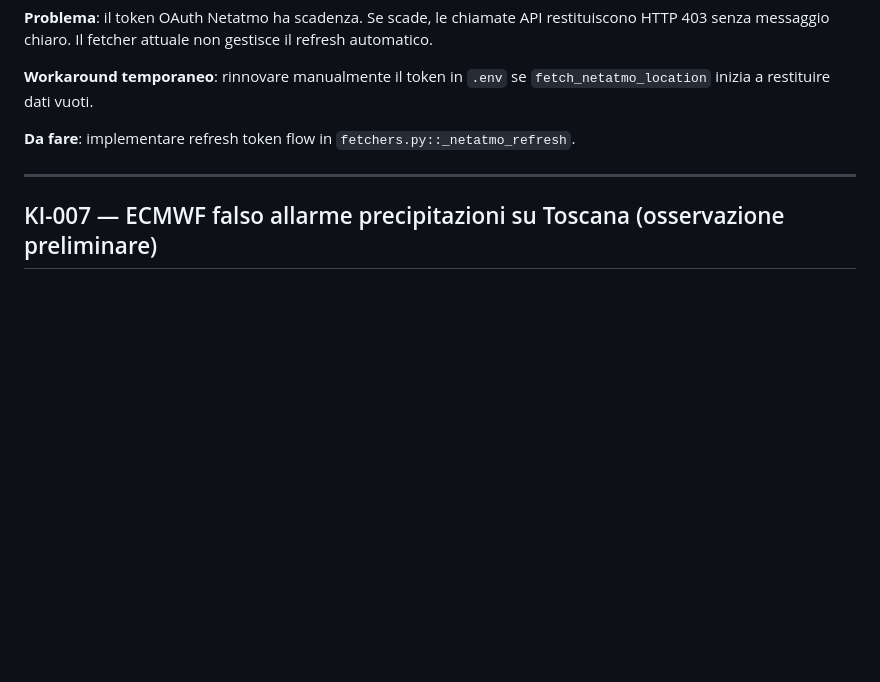
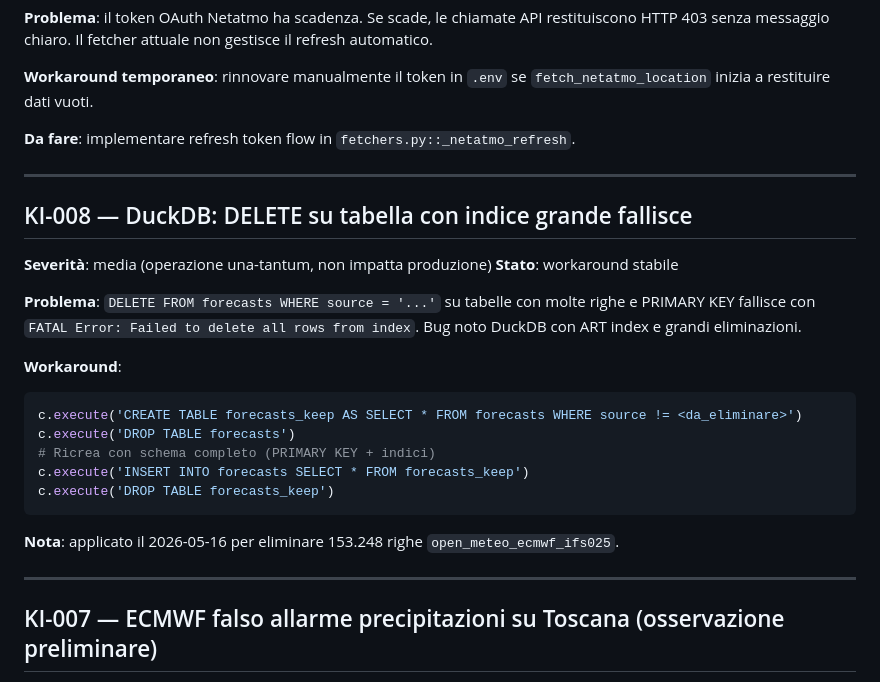
Before and after one commit to iltruma/guazza, a Markdown page: docs/known_issues.md, the part around the change. GitHub-like rendering; blank space fills up the shorter version.

````diff
--- a/docs/known_issues.md
+++ b/docs/known_issues.md
@@ -109,6 +109,28 @@ il refresh automatico.
 
 ---
 
+## KI-008 — DuckDB: DELETE su tabella con indice grande fallisce
+
+**Severità**: media (operazione una-tantum, non impatta produzione)
+**Stato**: workaround stabile
+
+**Problema**: `DELETE FROM forecasts WHERE source = '...'` su tabelle con molte
+righe e PRIMARY KEY fallisce con `FATAL Error: Failed to delete all rows from index`.
+Bug noto DuckDB con ART index e grandi eliminazioni.
+
+**Workaround**:
+```python
+c.execute('CREATE TABLE forecasts_keep AS SELECT * FROM forecasts WHERE source != <da_eliminare>')
+c.execute('DROP TABLE forecasts')
+# Ricrea con schema completo (PRIMARY KEY + indici)
+c.execute('INSERT INTO forecasts SELECT * FROM forecasts_keep')
+c.execute('DROP TABLE forecasts_keep')
+```
+
+**Nota**: applicato il 2026-05-16 per eliminare 153.248 righe `open_meteo_ecmwf_ifs025`.
+
+---
+
 ## KI-007 — ECMWF falso allarme precipitazioni su Toscana (osservazione preliminare)
 
 **Severità**: informativa
````
Also changed, not shown: docs/decisions.md (+12 -0 lines).
